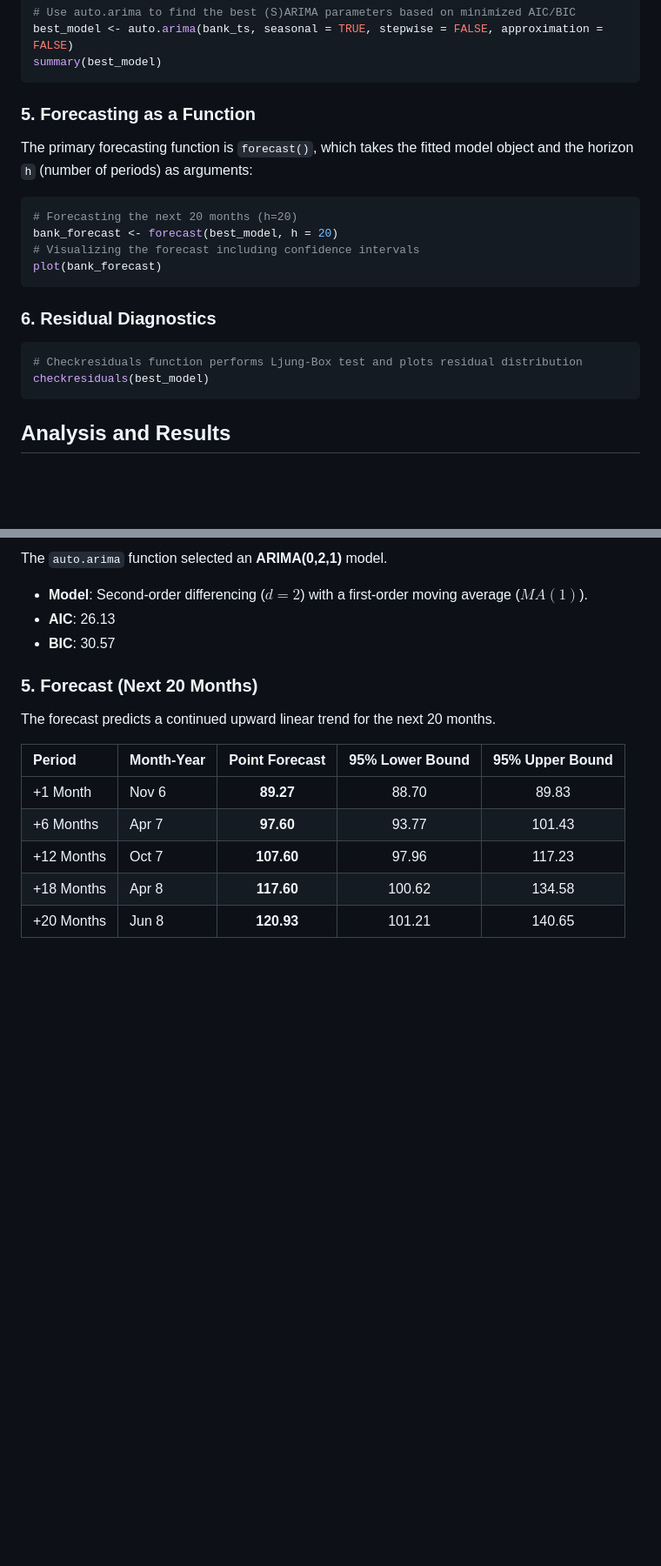
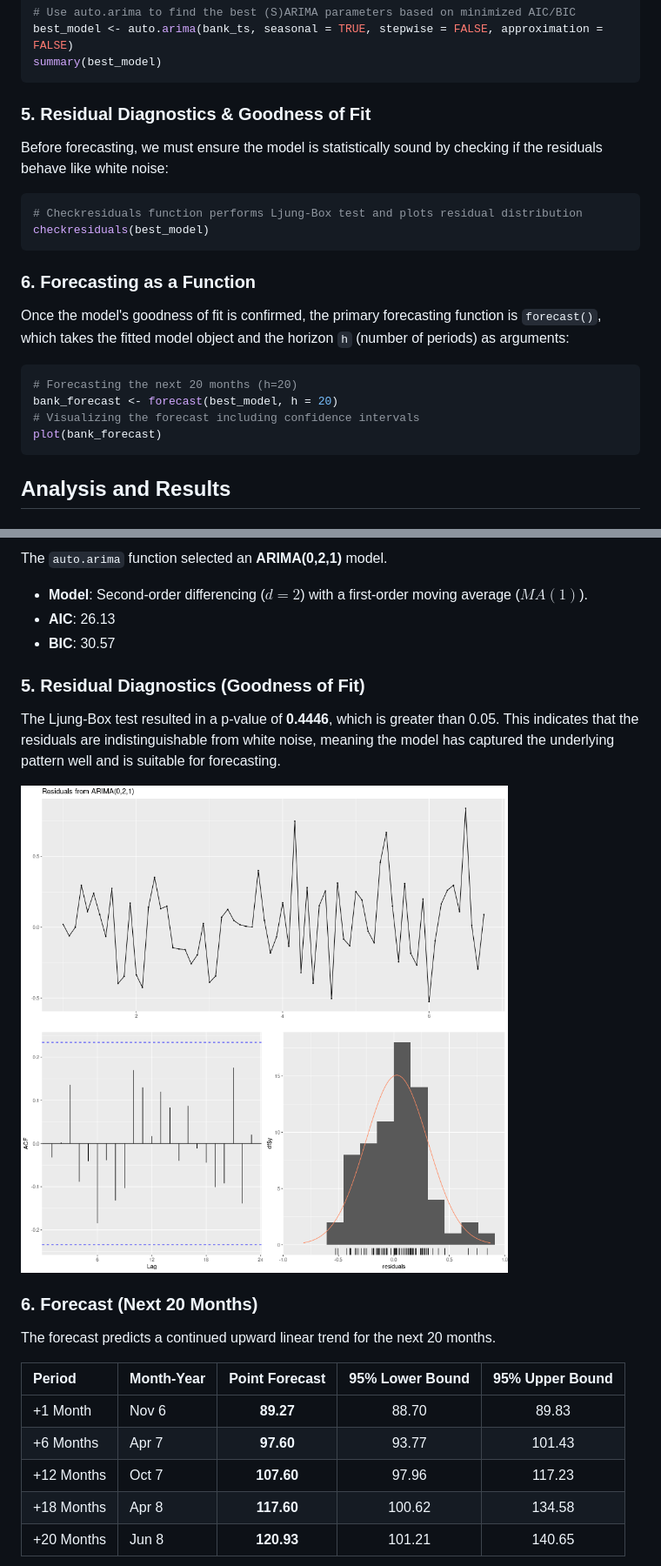
Before and after one commit to paymybills/Time-Series-, a Markdown page: Practical9/practical9.md, 2 parts joined by grey strips. Shown at 87% size. GitHub-like rendering; blank space fills up the shorter version.

````diff
--- a/Practical9/practical9.md
+++ b/Practical9/practical9.md
@@ -52,19 +52,20 @@ best_model <- auto.arima(bank_ts, seasonal = TRUE, stepwise = FALSE, approximati
 summary(best_model)
 ```
 
-### 5. Forecasting as a Function
-The primary forecasting function is `forecast()`, which takes the fitted model object and the horizon `h` (number of periods) as arguments:
+### 5. Residual Diagnostics & Goodness of Fit
+Before forecasting, we must ensure the model is statistically sound by checking if the residuals behave like white noise:
+```r
+# Checkresiduals function performs Ljung-Box test and plots residual distribution
+checkresiduals(best_model)
+```
+
+### 6. Forecasting as a Function
+Once the model's goodness of fit is confirmed, the primary forecasting function is `forecast()`, which takes the fitted model object and the horizon `h` (number of periods) as arguments:
 ```r
 # Forecasting the next 20 months (h=20)
 bank_forecast <- forecast(best_model, h = 20)
 # Visualizing the forecast including confidence intervals
 plot(bank_forecast)
-```
-
-### 6. Residual Diagnostics
-```r
-# Checkresiduals function performs Ljung-Box test and plots residual distribution
-checkresiduals(best_model)
 ```
 
 ## Analysis and Results
@@ -91,7 +92,12 @@ The `auto.arima` function selected an **ARIMA(0,2,1)** model.
 - **AIC**: 26.13
 - **BIC**: 30.57
 
-### 5. Forecast (Next 20 Months)
+### 5. Residual Diagnostics (Goodness of Fit)
+The Ljung-Box test resulted in a p-value of **0.4446**, which is greater than 0.05. This indicates that the residuals are indistinguishable from white noise, meaning the model has captured the underlying pattern well and is suitable for forecasting.
+
+![Residuals](plots/plot5_residuals.png)
+
+### 6. Forecast (Next 20 Months)
 The forecast predicts a continued upward linear trend for the next 20 months.
 
 | Period | Month-Year | Point Forecast | 95% Lower Bound | 95% Upper Bound |
````
Also changed, not shown: other parts of Practical9/practical9.md (+0 -5 lines), Practical10/practical10.md (+15 -14 lines).
